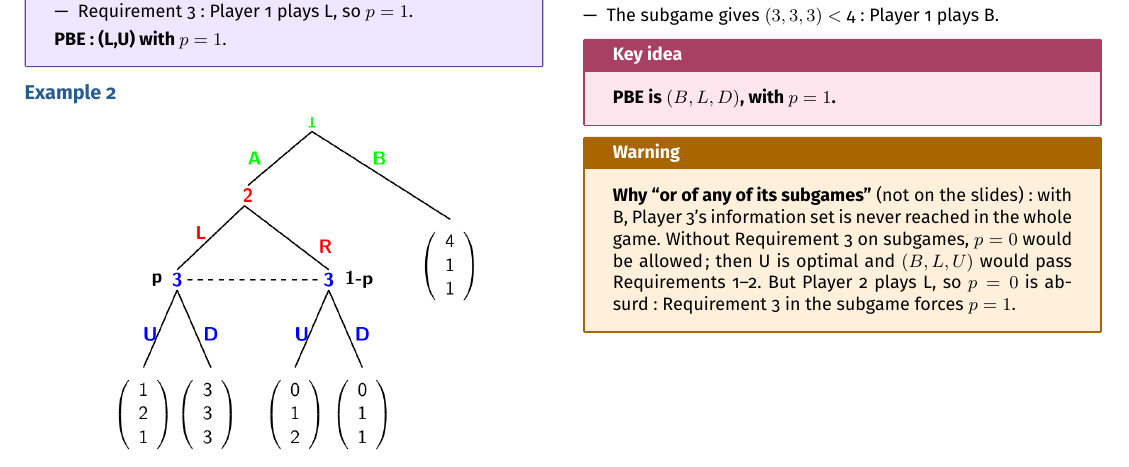
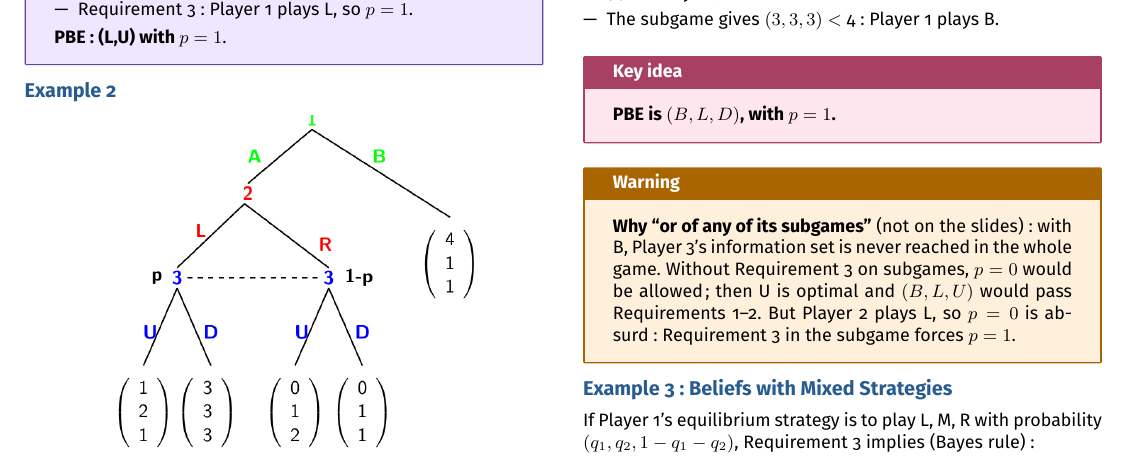
Before and after one commit to AlphaXT38G/notes_ba5, a LaTeX document (gametheory/week/week07.tex): part of page 2 of 2, cut so that both start at the same text. Compiled offline with pdfLaTeX.

Commit message:
feat(gametheory-week07): add the section on Example 3: Beliefs with Mixed Strategies

```diff
--- a/gametheory/week/week07.tex
+++ b/gametheory/week/week07.tex
@@ -501,6 +501,14 @@
 
 
 
+%=========================================================
+\section{Example 3: Beliefs with Mixed Strategies}
+
+
+If Player 1's equilibrium strategy is to play L, M, R with probability
+$(q_1, q_2, 1 - q_1 - q_2)$, Requirement 3 implies (Bayes rule):
+
+
 
 
 
```
